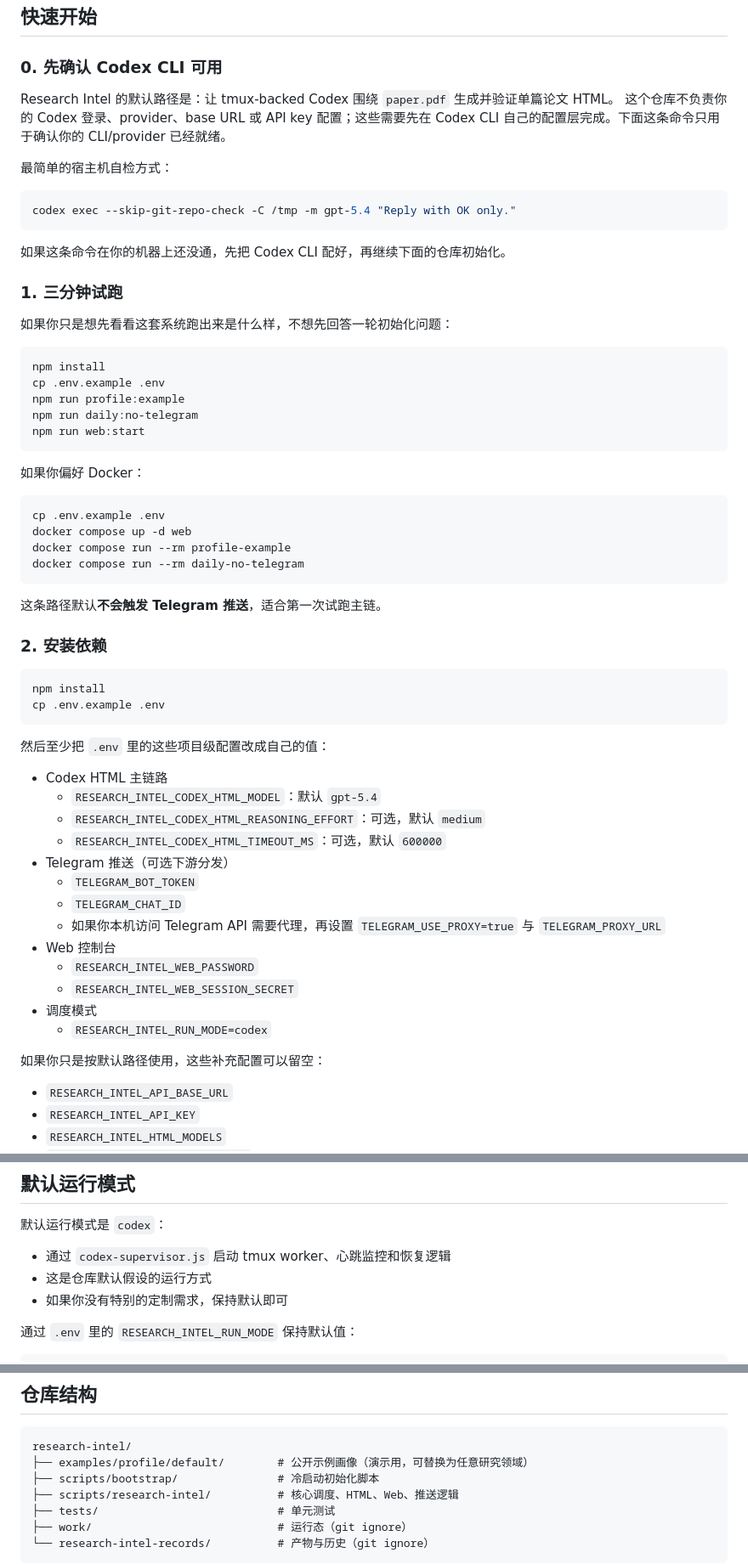
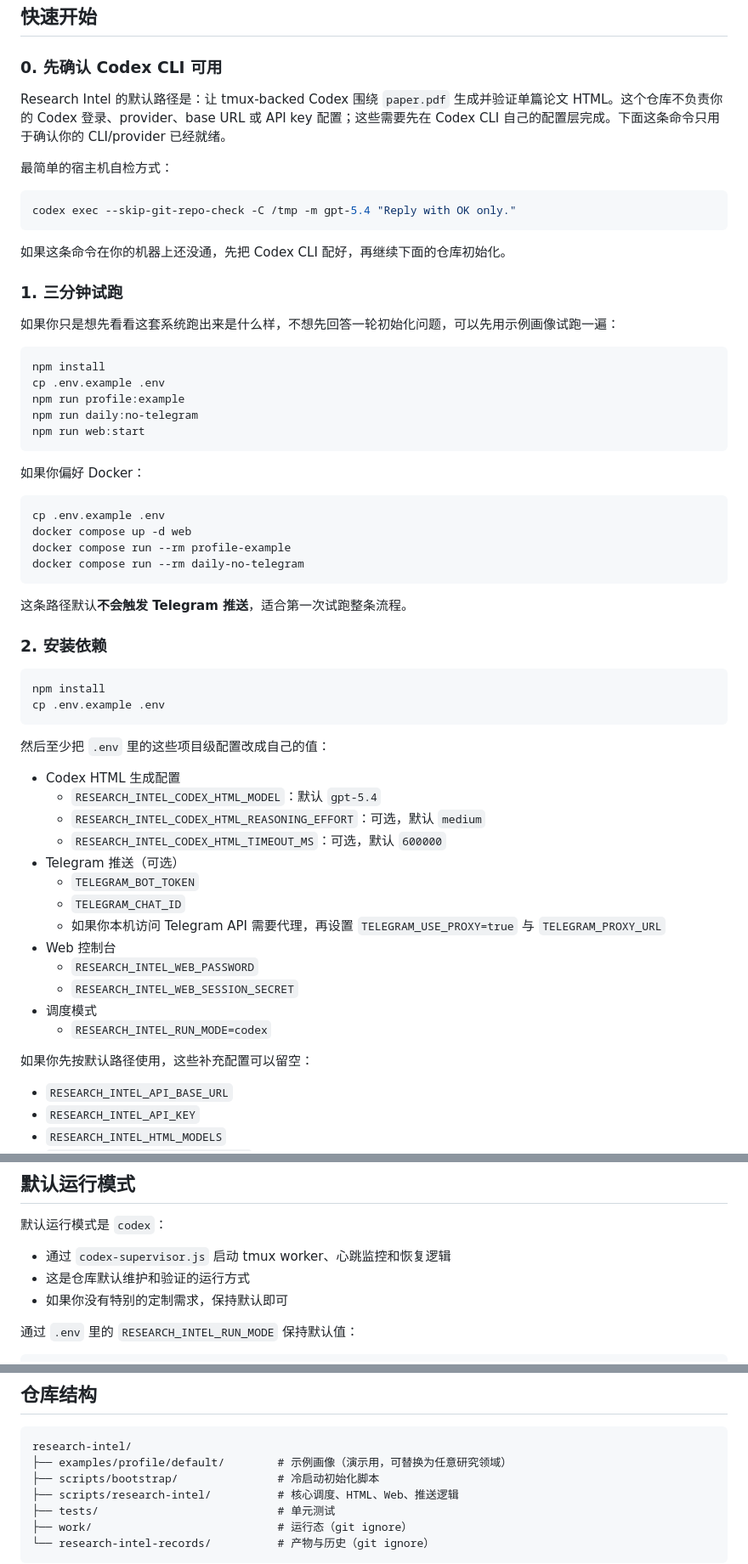
Before and after one commit to cnfjlhj/research-intel, a Markdown page: README.md, 3 parts joined by grey strips. Shown at 85% size. Drawn GitHub-style.

````diff
--- a/README.md
+++ b/README.md
@@ -73,8 +75,7 @@ Research Intel 的核心产物不是“摘要消息”，而是单篇论文页
 
 ### 0. 先确认 Codex CLI 可用
 
-Research Intel 的默认路径是：让 tmux-backed Codex 围绕 `paper.pdf` 生成并验证单篇论文 HTML。
-这个仓库不负责你的 Codex 登录、provider、base URL 或 API key 配置；这些需要先在 Codex CLI 自己的配置层完成。下面这条命令只用于确认你的 CLI/provider 已经就绪。
+Research Intel 的默认路径是：让 tmux-backed Codex 围绕 `paper.pdf` 生成并验证单篇论文 HTML。这个仓库不负责你的 Codex 登录、provider、base URL 或 API key 配置；这些需要先在 Codex CLI 自己的配置层完成。下面这条命令只用于确认你的 CLI/provider 已经就绪。
 
 最简单的宿主机自检方式：
 
@@ -86,7 +87,7 @@ codex exec --skip-git-repo-check -C /tmp -m gpt-5.4 "Reply with OK only."
 
 ### 1. 三分钟试跑
 
-如果你只是想先看看这套系统跑出来是什么样，不想先回答一轮初始化问题：
+如果你只是想先看看这套系统跑出来是什么样，不想先回答一轮初始化问题，可以先用示例画像试跑一遍：
 
 ```bash
 npm install
@@ -105,7 +106,7 @@ docker compose run --rm profile-example
 docker compose run --rm daily-no-telegram
 ```
 
-这条路径默认**不会触发 Telegram 推送**，适合第一次试跑主链。
+这条路径默认**不会触发 Telegram 推送**，适合第一次试跑整条流程。
 
 ### 2. 安装依赖
 
@@ -116,11 +117,11 @@ cp .env.example .env
 
 然后至少把 `.env` 里的这些项目级配置改成自己的值：
 
-- Codex HTML 主链路
+- Codex HTML 生成配置
   - `RESEARCH_INTEL_CODEX_HTML_MODEL`：默认 `gpt-5.4`
   - `RESEARCH_INTEL_CODEX_HTML_REASONING_EFFORT`：可选，默认 `medium`
   - `RESEARCH_INTEL_CODEX_HTML_TIMEOUT_MS`：可选，默认 `600000`
-- Telegram 推送（可选下游分发）
+- Telegram 推送（可选）
   - `TELEGRAM_BOT_TOKEN`
   - `TELEGRAM_CHAT_ID`
   - 如果你本机访问 Telegram API 需要代理，再设置 `TELEGRAM_USE_PROXY=true` 与 `TELEGRAM_PROXY_URL`
@@ -130,7 +131,7 @@ cp .env.example .env
 - 调度模式
   - `RESEARCH_INTEL_RUN_MODE=codex`
 
-如果你只是按默认路径使用，这些补充配置可以留空：
+如果你先按默认路径使用，这些补充配置可以留空：
 
 - `RESEARCH_INTEL_API_BASE_URL`
 - `RESEARCH_INTEL_API_KEY`
@@ -229,7 +230,7 @@ http://127.0.0.1:3086/research-intel/
 默认运行模式是 `codex`：
 
 - 通过 `codex-supervisor.js` 启动 tmux worker、心跳监控和恢复逻辑
-- 这是仓库默认假设的运行方式
+- 这是仓库默认维护和验证的运行方式
 - 如果你没有特别的定制需求，保持默认即可
 
 通过 `.env` 里的 `RESEARCH_INTEL_RUN_MODE` 保持默认值：
@@ -283,7 +284,7 @@ Compose 镜像会安装 `codex` CLI，并默认把宿主机 `${HOME}/.codex` 挂
 
 ```text
 research-intel/
-├── examples/profile/default/        # 公开示例画像（演示用，可替换为任意研究领域）
+├── examples/profile/default/        # 示例画像（演示用，可替换为任意研究领域）
 ├── scripts/bootstrap/               # 冷启动初始化脚本
 ├── scripts/research-intel/          # 核心调度、HTML、Web、推送逻辑
 ├── tests/                           # 单元测试
````
Also changed, not shown: other parts of README.md (+19 -17 lines).
